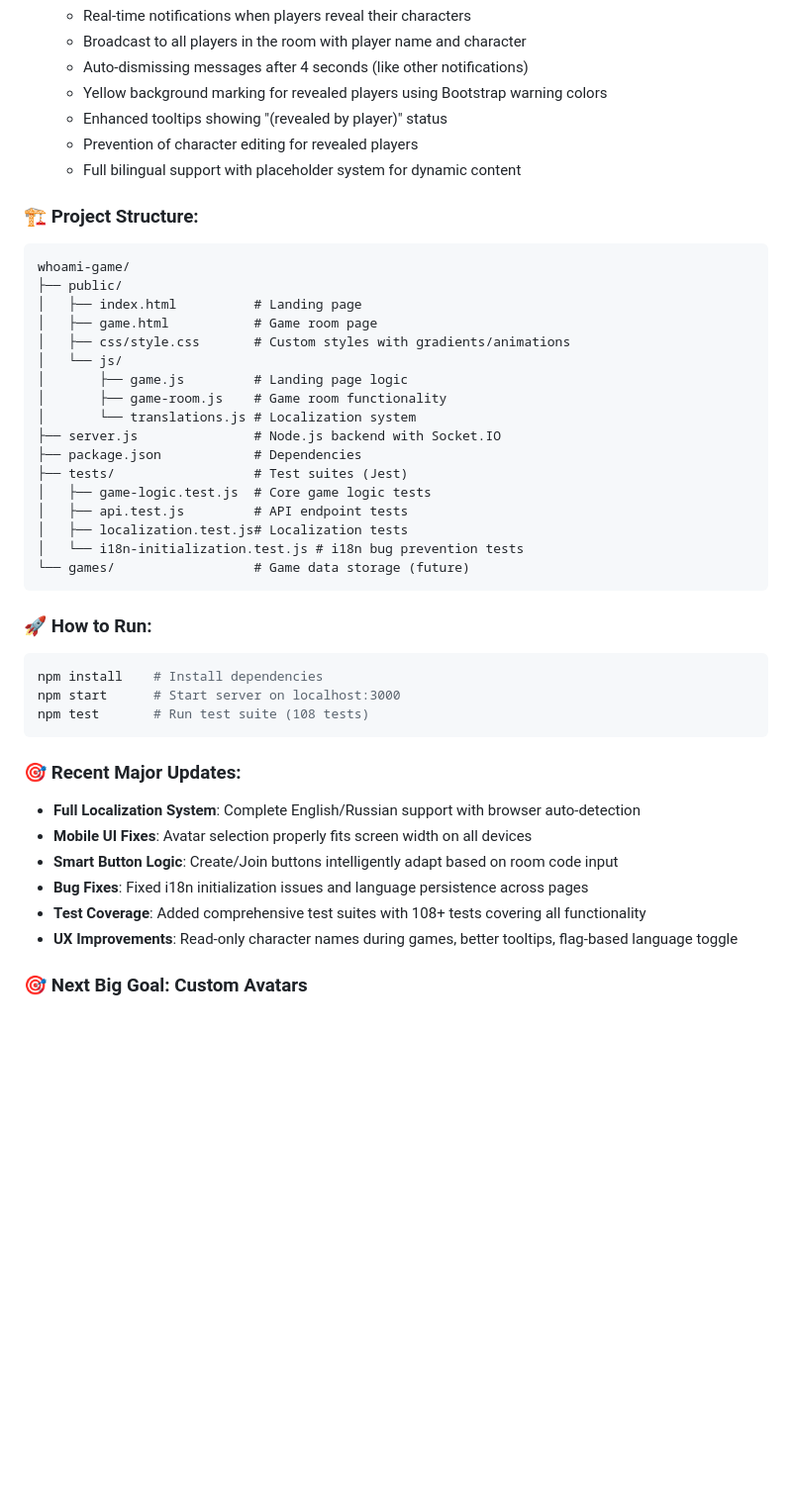
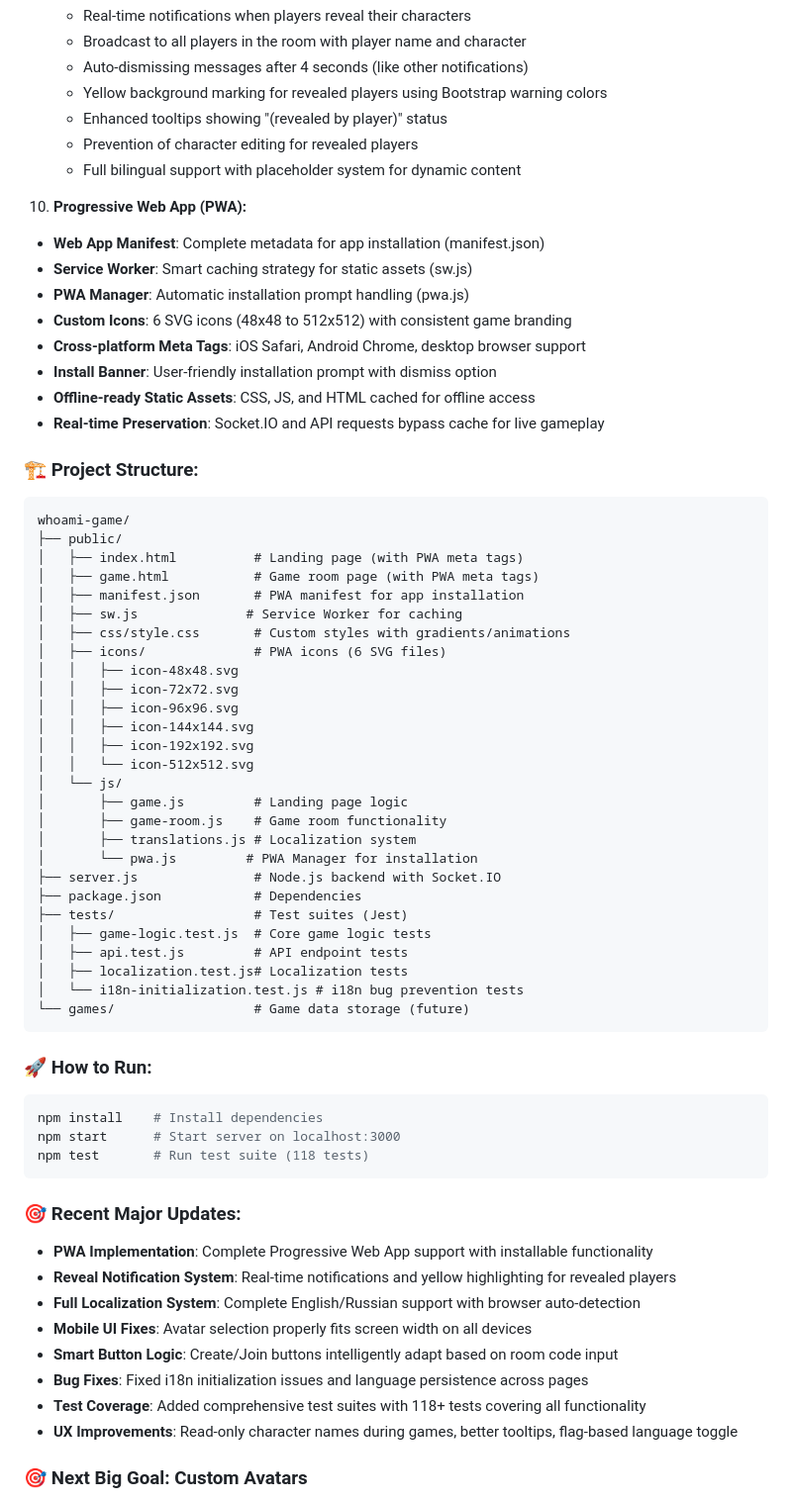
Before and after one commit to mikhail-e/whoami-game, a Markdown page: CLAUDE.md, the part around the change. Shown at 99% size. Rendered like a GitHub page; blank space fills up the shorter version.

Commit message:
Update documentation with PWA implementation details
Added PWA as completed feature #10 in CLAUDE.md with comprehensive details including manifest, service worker, PWA manager, custom icons, and cross-platform support. Updated project structure and test count to reflect current state.

🤖 Generated with [Claude Code](https://claude.ai/code)

Co-Authored-By: Claude <noreply@anthropic.com>

````diff
--- a/CLAUDE.md
+++ b/CLAUDE.md
@@ -129,17 +129,37 @@ When I ask for help, I'm usually looking for:
    - Prevention of character editing for revealed players
    - Full bilingual support with placeholder system for dynamic content
 
+10. **Progressive Web App (PWA):**
+   - **Web App Manifest**: Complete metadata for app installation (manifest.json)
+   - **Service Worker**: Smart caching strategy for static assets (sw.js)
+   - **PWA Manager**: Automatic installation prompt handling (pwa.js)
+   - **Custom Icons**: 6 SVG icons (48x48 to 512x512) with consistent game branding
+   - **Cross-platform Meta Tags**: iOS Safari, Android Chrome, desktop browser support
+   - **Install Banner**: User-friendly installation prompt with dismiss option
+   - **Offline-ready Static Assets**: CSS, JS, and HTML cached for offline access
+   - **Real-time Preservation**: Socket.IO and API requests bypass cache for live gameplay
+
 ### 🏗️ **Project Structure:**
 ```
 whoami-game/
 ├── public/
-│   ├── index.html          # Landing page
-│   ├── game.html           # Game room page
+│   ├── index.html          # Landing page (with PWA meta tags)
+│   ├── game.html           # Game room page (with PWA meta tags)
+│   ├── manifest.json       # PWA manifest for app installation
+│   ├── sw.js              # Service Worker for caching
 │   ├── css/style.css       # Custom styles with gradients/animations
+│   ├── icons/              # PWA icons (6 SVG files)
+│   │   ├── icon-48x48.svg
+│   │   ├── icon-72x72.svg
+│   │   ├── icon-96x96.svg
+│   │   ├── icon-144x144.svg
+│   │   ├── icon-192x192.svg
+│   │   └── icon-512x512.svg
 │   └── js/
 │       ├── game.js         # Landing page logic
 │       ├── game-room.js    # Game room functionality
-│       └── translations.js # Localization system
+│       ├── translations.js # Localization system
+│       └── pwa.js         # PWA Manager for installation
 ├── server.js               # Node.js backend with Socket.IO
 ├── package.json            # Dependencies
 ├── tests/                  # Test suites (Jest)
@@ -154,15 +174,17 @@ whoami-game/
 ```bash
 npm install    # Install dependencies
 npm start      # Start server on localhost:3000
-npm test       # Run test suite (108 tests)
+npm test       # Run test suite (118 tests)
 ```
 
 ### 🎯 **Recent Major Updates:**
+- **PWA Implementation**: Complete Progressive Web App support with installable functionality
+- **Reveal Notification System**: Real-time notifications and yellow highlighting for revealed players
 - **Full Localization System**: Complete English/Russian support with browser auto-detection
 - **Mobile UI Fixes**: Avatar selection properly fits screen width on all devices
 - **Smart Button Logic**: Create/Join buttons intelligently adapt based on room code input
 - **Bug Fixes**: Fixed i18n initialization issues and language persistence across pages
-- **Test Coverage**: Added comprehensive test suites with 108+ tests covering all functionality
+- **Test Coverage**: Added comprehensive test suites with 118+ tests covering all functionality
 - **UX Improvements**: Read-only character names during games, better tooltips, flag-based language toggle
 
 ### 🎯 **Next Big Goal: Custom Avatars**
````
